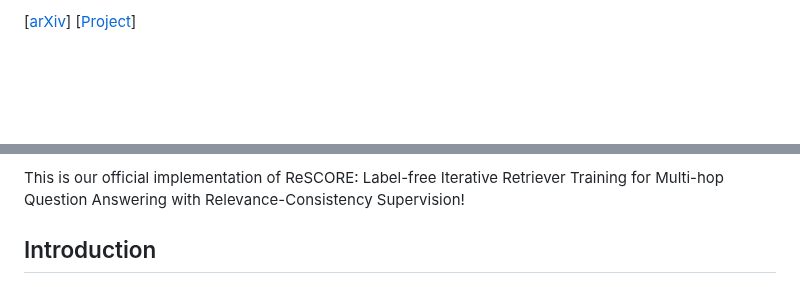
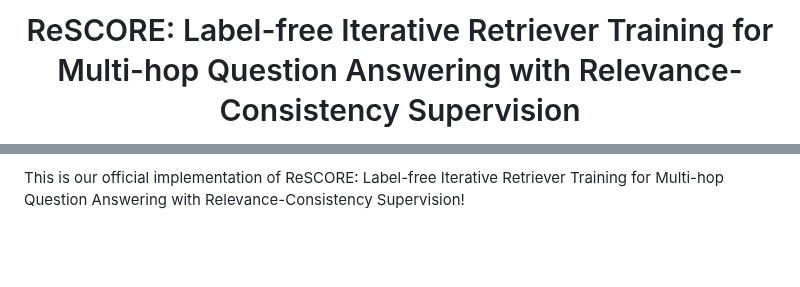
Before and after one commit to leeds1219/ReSCORE, a Markdown page: README.md, 2 parts joined by grey strips. Drawn GitHub-style; blank space fills up the shorter version.

```diff
--- a/README.md
+++ b/README.md
@@ -10,3 +12,3 @@
 
-[[arXiv](https://arxiv.org/abs/)] [[Project](https://leeds1219.github.io/ReSCORE/)] <br>
+# <p align="center">ReSCORE: Label-free Iterative Retriever Training for Multi-hop Question Answering with Relevance-Consistency Supervision</p>
 
@@ -14,7 +29,6 @@ by [Dosung Lee](https://leeds1219.github.io/)\*, [Wonjun Oh](https://github.com/
 
 This is our official implementation of ReSCORE: Label-free Iterative Retriever Training for Multi-hop Question Answering with Relevance-Consistency Supervision!
 
-## Introduction
 ![Figure](assets/figure.png)
 Multi-hop question answering (MHQA) requires reasoning across multiple documents, making dense retriever training challenging due to query variability. We propose ReSCORE, a method that trains dense retrievers without labeled data by leveraging LLMs to assess document relevance and consistency with answers.
 
```
Also changed, not shown: other parts of README.md (+22 -7 lines).
